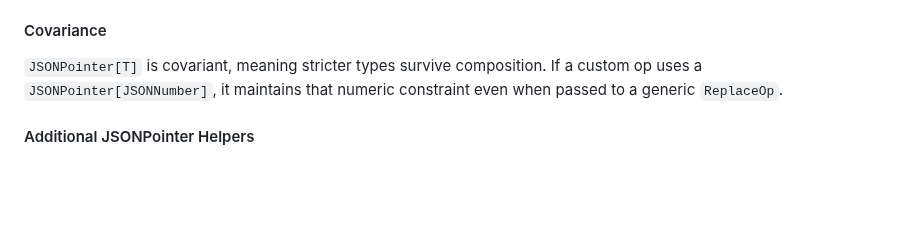
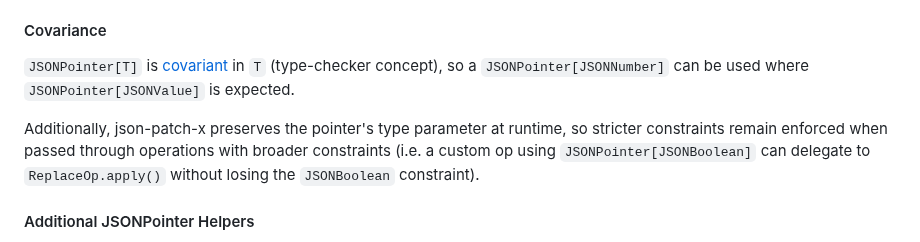
Before and after one commit to angela-tarantula/jsonpatchx, a Markdown page: README.md, the part around the change. Drawn GitHub-style; blank space fills up the shorter version.

Commit message:
clearer covariance section

```diff
--- a/README.md
+++ b/README.md
@@ -105,8 +105,9 @@ These types allow you to reason about JSON structure rather than Python primitiv
 
 #### Covariance
 
-`JSONPointer[T]` is covariant, meaning stricter types survive composition. If a custom op uses a
-`JSONPointer[JSONNumber]`, it maintains that numeric constraint even when passed to a generic `ReplaceOp`.
+`JSONPointer[T]` is [covariant](https://peps.python.org/pep-0483/#covariance-and-contravariance) in `T` (type-checker concept), so a `JSONPointer[JSONNumber]` can be used where `JSONPointer[JSONValue]` is expected.
+
+Additionally, json-patch-x preserves the pointer's type parameter at runtime, so stricter constraints remain enforced when passed through operations with broader constraints (i.e. a custom op using `JSONPointer[JSONBoolean]` can delegate to `ReplaceOp.apply()` without losing the `JSONBoolean` constraint).
 
 #### Additional JSONPointer Helpers
 
```
